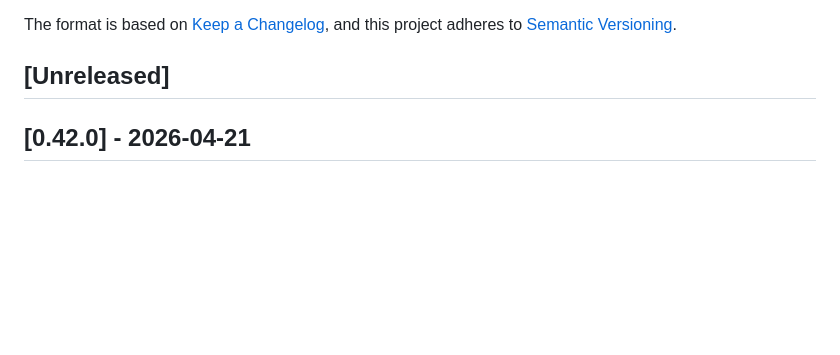
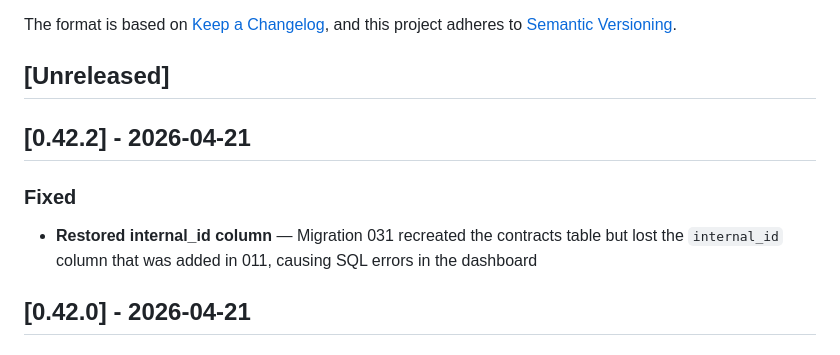
Before and after one commit to PACTA-Team/pacta, a Markdown page: CHANGELOG.md, the part around the change. Rendered like a GitHub page; blank space fills up the shorter version.

Commit message:
docs: Update CHANGELOG for v0.42.2
- Fix: restore internal_id column lost in migration 031

```diff
--- a/CHANGELOG.md
+++ b/CHANGELOG.md
@@ -6,6 +6,11 @@ The format is based on [Keep a Changelog](https://keepachangelog.com/en/1.1.0/),
 and this project adheres to [Semantic Versioning](https://semver.org/spec/v2.0.0.html).
 
 ## [Unreleased]
+
+## [0.42.2] - 2026-04-21
+
+### Fixed
+- **Restored internal_id column** — Migration 031 recreated the contracts table but lost the `internal_id` column that was added in 011, causing SQL errors in the dashboard
 
 ## [0.42.0] - 2026-04-21
 
```
